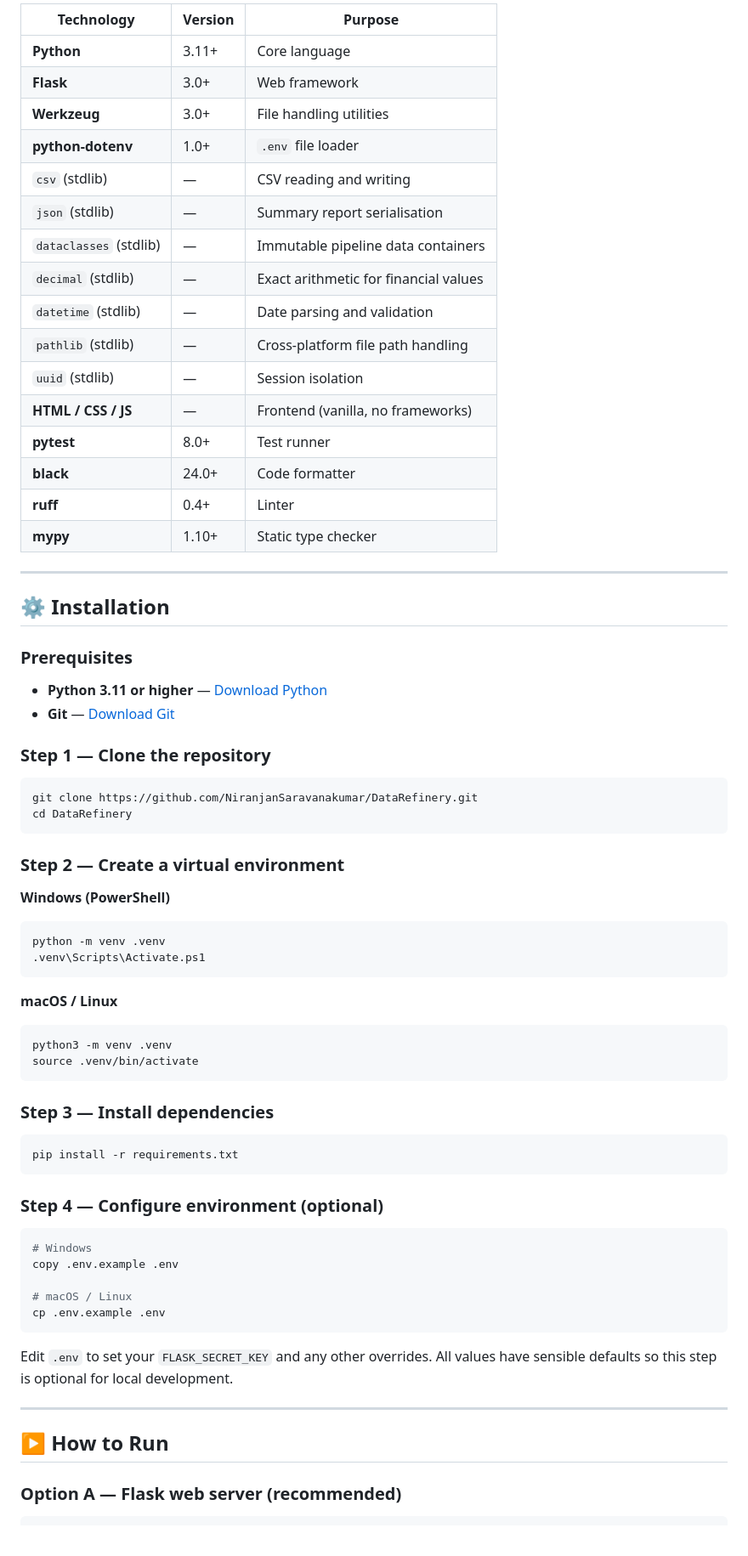
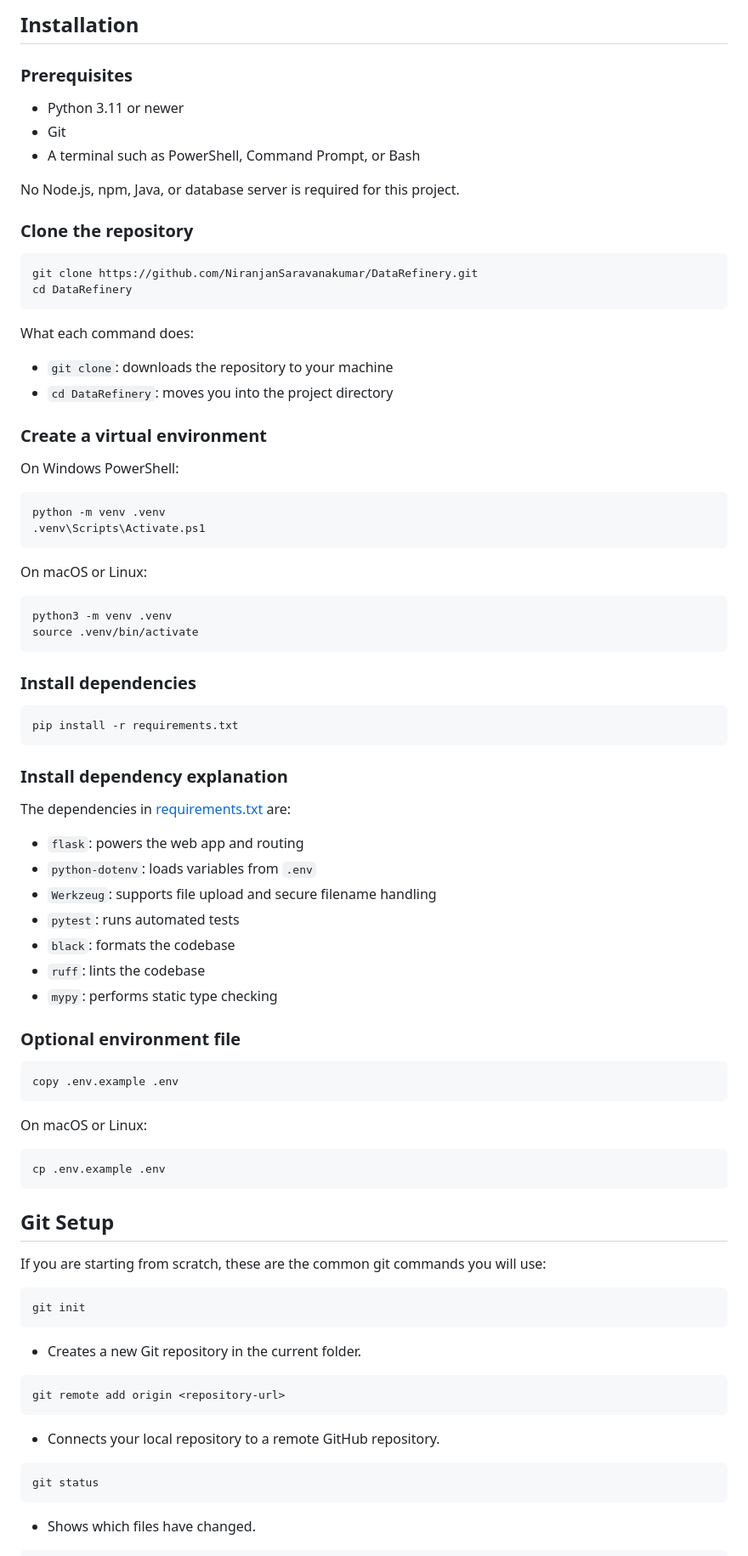
Before and after one commit to NiranjanSaravanakumar/DataRefinery, a Markdown page: README.md, the part around one of its changes. Shown at 85% size. Drawn GitHub-style.

````diff
--- a/README.md
+++ b/README.md
@@ -167,73 +97,91 @@ DataRefinery/
 
-| Technology | Version | Purpose |
-|---|---|---|
-| **Python** | 3.11+ | Core language |
-| **Flask** | 3.0+ | Web framework |
-| **Werkzeug** | 3.0+ | File handling utilities |
-| **python-dotenv** | 1.0+ | `.env` file loader |
-| `csv` (stdlib) | — | CSV reading and writing |
-| `json` (stdlib) | — | Summary report serialisation |
-| `dataclasses` (stdlib) | — | Immutable pipeline data containers |
-| `decimal` (stdlib) | — | Exact arithmetic for financial values |
-| `datetime` (stdlib) | — | Date parsing and validation |
-| `pathlib` (stdlib) | — | Cross-platform file path handling |
-| `uuid` (stdlib) | — | Session isolation |
-| **HTML / CSS / JS** | — | Frontend (vanilla, no frameworks) |
-| **pytest** | 8.0+ | Test runner |
-| **black** | 24.0+ | Code formatter |
-| **ruff** | 0.4+ | Linter |
-| **mypy** | 1.10+ | Static type checker |
-
----
-
-## ⚙️ Installation
+## Installation
 
 ### Prerequisites
 
-- **Python 3.11 or higher** — [Download Python](https://www.python.org/downloads/)
-- **Git** — [Download Git](https://git-scm.com/)
+- Python 3.11 or newer
+- Git
+- A terminal such as PowerShell, Command Prompt, or Bash
 
-### Step 1 — Clone the repository
+No Node.js, npm, Java, or database server is required for this project.
+
+### Clone the repository
 
 ```bash
 git clone https://github.com/NiranjanSaravanakumar/DataRefinery.git
 cd DataRefinery
 ```
 
-### Step 2 — Create a virtual environment
+What each command does:
 
-**Windows (PowerShell)**
+- `git clone`: downloads the repository to your machine
+- `cd DataRefinery`: moves you into the project directory
+
+### Create a virtual environment
+
+On Windows PowerShell:
+
 ```powershell
 python -m venv .venv
 .venv\Scripts\Activate.ps1
 ```
 
-**macOS / Linux**
+On macOS or Linux:
+
 ```bash
 python3 -m venv .venv
 source .venv/bin/activate
 ```
 
-### Step 3 — Install dependencies
+### Install dependencies
 
 ```bash
 pip install -r requirements.txt
 ```
 
-### Step 4 — Configure environment (optional)
+### Install dependency explanation
+
+The dependencies in [requirements.txt](requirements.txt) are:
+
+- `flask`: powers the web app and routing
+- `python-dotenv`: loads variables from `.env`
+- `Werkzeug`: supports file upload and secure filename handling
+- `pytest`: runs automated tests
+- `black`: formats the codebase
+- `ruff`: lints the codebase
+- `mypy`: performs static type checking
+
+### Optional environment file
 
 ```bash
-# Windows
 copy .env.example .env
+```
 
-# macOS / Linux
+On macOS or Linux:
+
+```bash
 cp .env.example .env
 ```
 
-Edit `.env` to set your `FLASK_SECRET_KEY` and any other overrides. All values have sensible defaults so this step is optional for local development.
+## Git Setup
 
----
+If you are starting from scratch, these are the common git commands you will use:
 
-## ▶️ How to Run
+```bash
+git init
+```
 
-### Option A — Flask web server (recommended)
+- Creates a new Git repository in the current folder.
+
+```bash
+git remote add origin <repository-url>
+```
+
+- Connects your local repository to a remote GitHub repository.
+
+```bash
+git status
+```
+
+- Shows which files have changed.
+
````
Also changed, not shown: other parts of README.md (+241 -343 lines).
